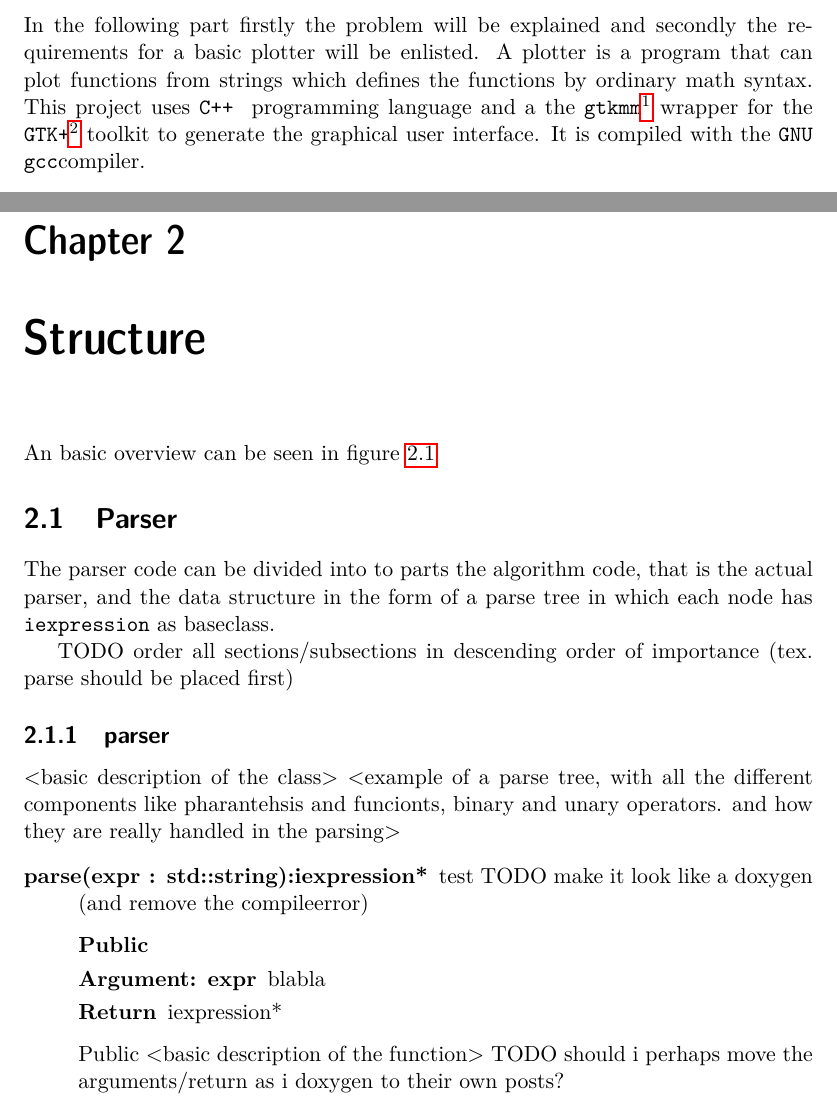
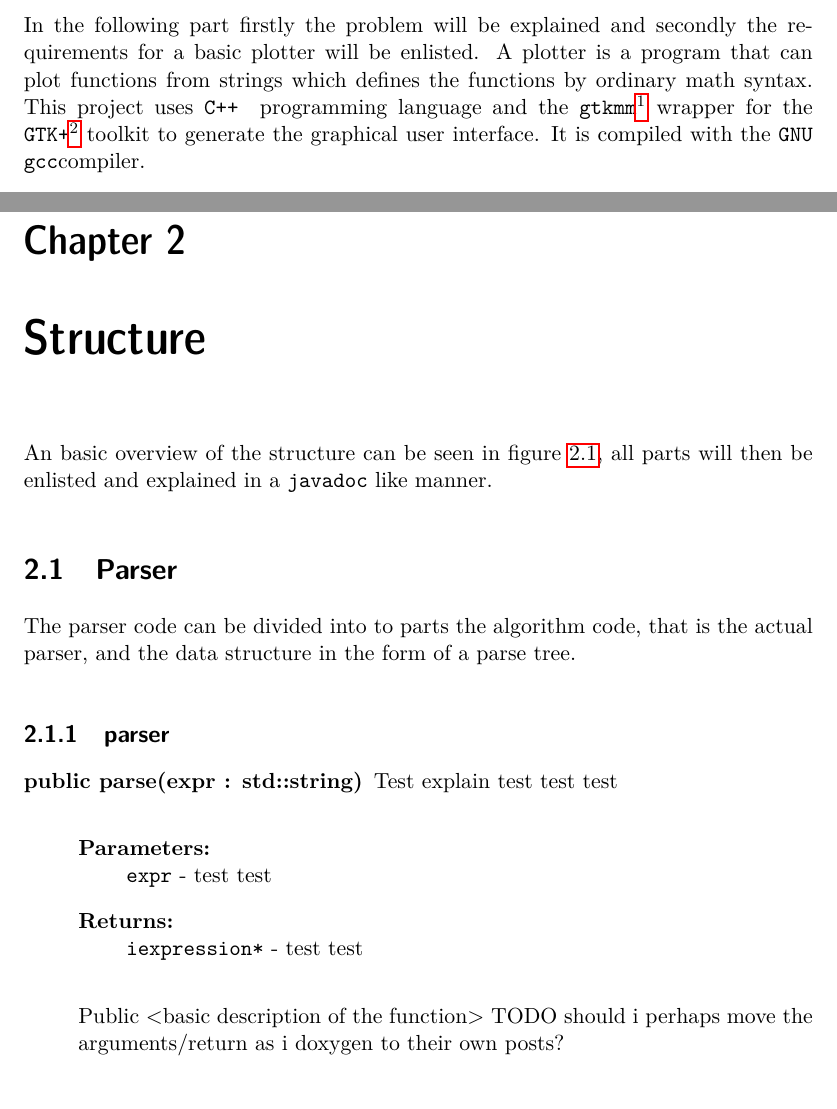
Before and after one commit to Jim-Holmstroem/SimpleGraphPlotter, a LaTeX thesis (doc/report.tex): two parts of pages 5 and 7 of 11, joined at a grey line, cut so that both start at the same text. Compiled offline with pdfLaTeX.

Commit message:
more work on the report

```diff
--- a/doc/report.tex
+++ b/doc/report.tex
@@ -34,11 +33,15 @@
 \pagestyle{newchap}
 
 \chapter{Introduction}
-In the following part firstly the problem will be explained and secondly the requirements for a basic plotter will be enlisted.
-A plotter is a program that can plot functions from strings which defines the functions by ordinary math syntax.
-This project uses \Cpp~ programming language and a the
-\Gtkmm\footnote{Documentation, binaries and source can be found at: \href{http://www.gtkmm.org}{www.gtkmm.org}} wrapper for the
-\Gtk\footnote{Documentation, binaries and source can be found at: \href{http://www.gtk.org}{www.gtk.org}} toolkit to generate the graphical user interface.
+In the following part firstly the problem will be explained and secondly
+the requirements for a basic plotter will be enlisted.
+A plotter is a program that can plot functions from strings which defines the
+functions by ordinary math syntax.
+This project uses \Cpp~ programming language and the
+\Gtkmm\footnote{Documentation, binaries and source can be found at:
+\href{http://www.gtkmm.org}{www.gtkmm.org}} wrapper for the
+\Gtk\footnote{Documentation, binaries and source can be found at:
+\href{http://www.gtk.org}{www.gtk.org}} toolkit to generate the graphical user interface.
 It is compiled with the \texttt{GNU} \Gcc compiler.
 
 \section{Requirements}
@@ -48,16 +51,22 @@ A few basic things is needed to have a functioning math plotter:
 \item Parse the inputed function and plot it accordingly.
 \item Add/Remove functions from plotarea.
 \item Plotarea should be scrollable both vertical and horizontal.
-\item Range should be fixed to the unit-cube.\footnote{This restriction will be handled in section \ref{sec:scope}}
+\item Range should be fixed to the unit-cube.
+        \footnote{This restriction will be handled in section \ref{sec:scope}}
 \item Display axis of the plot.
 \item Parser must be properly tested.
 \end{enumerate}
 
 \section{Scope}
 \label{sec:scope}
-The amount of functionality that is possible to put in a system like this is almost endless so a few delimitations has to be made in order to complete the project.
-The currently biggest restriction to the plotter is the lack of ability to zoom or change the range from the unit-cube.
+The amount of functionality that is possible to put in a system like this is
+almost endless so a few delimitations has to be made in order to complete the project.
+The currently biggest restriction to the plotter is the lack of
+ability to zoom or change the range from the unit-cube.
 No support for parametric nor complex functions.
-\footnote{Since no native support in \Cpp~ for complex numbers which means all the basic math functions would have to be rewritten in order for this to work.}
+\footnote{
+    Since no native support in \Cpp~ for complex numbers which means
+    all the basic math functions would have to be rewritten in order for this to work.
+}
 
 \section{Assistance}
@@ -65,6 +75,7 @@ No support for parametric nor complex functions.
 
 \chapter{Structure}
-An basic overview can be seen in figure \ref{fig:UML}
+An basic overview of the structure can be seen in figure \ref{fig:UML}, all
+parts will then be enlisted and explained in a \verb+javadoc+ like manner.
 \begin{figure}[ht]
 \begin{center}
     \includegraphics[width=\textwidth]{uml.pdf}
@@ -73,6 +84,6 @@ An basic overview can be seen in figure \ref{fig:UML}
 \end{figure}
 
 \section{Parser}
-The parser code can be divided into to parts the algorithm code, that is the actual parser, and the data structure in the form of a parse tree in which each node has \texttt{iexpression} as baseclass.
+The parser code can be divided into to parts the algorithm code, that is the
+actual parser, and the data structure in the form of a parse tree.
 
-TODO order all sections/subsections in descending order of importance (tex. parse should be placed first)
@@ -79,16 +97,25 @@ TODO order all sections/subsections in descending order of importance (tex. pars
+   \label{fig:parsetree}
+\end{center}
+\end{figure}
+
+
+
+
+%TODO order all sections/subsections in descending order of importance (tex. parse should be placed first)
 \subsection{parser}
-<basic description of the class>
-<example of a parse tree, with all the different components like pharantehsis
-and funcionts, binary and unary operators. and how they are really handled in
-the parsing>
+%<basic description of the class>
+%<example of a parse tree, with all the different components like pharanthesis
+%and functions, binary and unary operators. and how they are really handled in
+%the parsing>
 
 \begin{description}
-    \item[parse(expr : std::string):iexpression*] test
-        TODO make it look like a doxygen (and remove the compileerror)
+    \item[public parse(expr : std::string)]
+        Test explain test test test
         \begin{description}
-            \item[Public]
-            \item[Argument: expr] blabla
-            \item[Return] iexpression*
+            \item[Parameters:]~\\
+                \verb+expr+ - test test
+            \item[Returns:]~\\
+                \verb+iexpression*+ - test test
 
         \end{description}
         Public <basic description of the function> TODO should i perhaps move the arguments/return as i doxygen to their own posts?
```
Also changed, not shown: doc/report.pdf, doc/report.tex (11 more changed lines).
